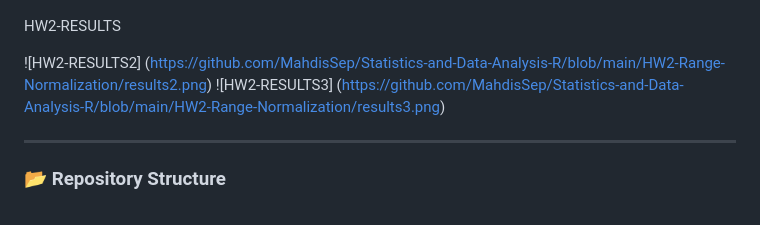
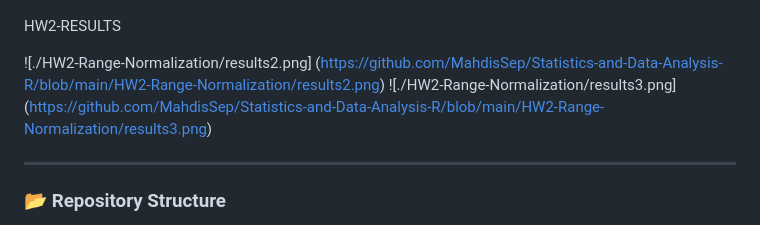
Before and after one commit to MahdisSep/Statistics-and-Data-Analysis-R, a Markdown page: README.md, the part around the change. GitHub-like rendering.

Commit message:
images added3.

```diff
--- a/README.md
+++ b/README.md
@@ -27,8 +27,8 @@ HW1-RESULTS
 
 HW2-RESULTS
 
-![HW2-RESULTS2] (https://github.com/MahdisSep/Statistics-and-Data-Analysis-R/blob/main/HW2-Range-Normalization/results2.png)
-![HW2-RESULTS3] (https://github.com/MahdisSep/Statistics-and-Data-Analysis-R/blob/main/HW2-Range-Normalization/results3.png)
+![./HW2-Range-Normalization/results2.png] (https://github.com/MahdisSep/Statistics-and-Data-Analysis-R/blob/main/HW2-Range-Normalization/results2.png)
+![./HW2-Range-Normalization/results3.png] (https://github.com/MahdisSep/Statistics-and-Data-Analysis-R/blob/main/HW2-Range-Normalization/results3.png)
 
 -----
 
```
